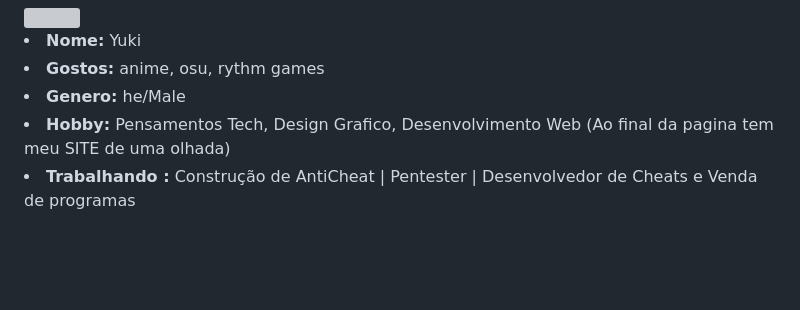
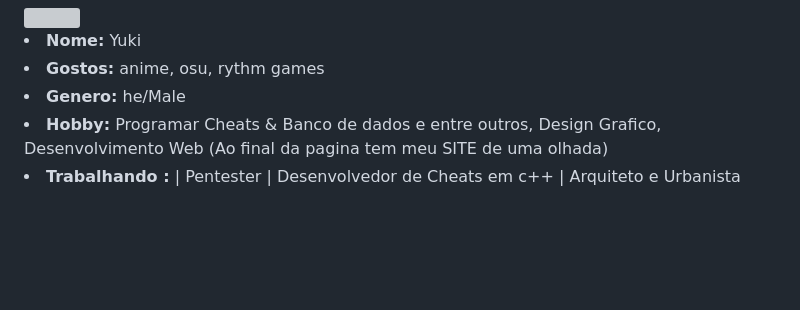
Before and after one commit to LXrdKnowkill/LXrdKnowkill, a Markdown page: README.md, the part around the change. GitHub-like rendering; grey boxes are pictures that could not be loaded.

```diff
--- a/README.md
+++ b/README.md
@@ -18,10 +18,10 @@
 <b>Genero:</b> he/Male
 </li>
 <li>
-<b>Hobby:</b> Pensamentos Tech, Design Grafico, Desenvolvimento Web (Ao final da pagina tem meu SITE de uma olhada)
+<b>Hobby:</b> Programar Cheats & Banco de dados e entre outros, Design Grafico, Desenvolvimento Web (Ao final da pagina tem meu SITE de uma olhada)
 </li>
 <li>
-<b>Trabalhando :</b> Construção de AntiCheat | Pentester | Desenvolvedor de Cheats e Venda de programas
+<b>Trabalhando :</b> | Pentester | Desenvolvedor de Cheats em c++ | Arquiteto e Urbanista
 </li>
 <br><br><br>
 </div>
```
